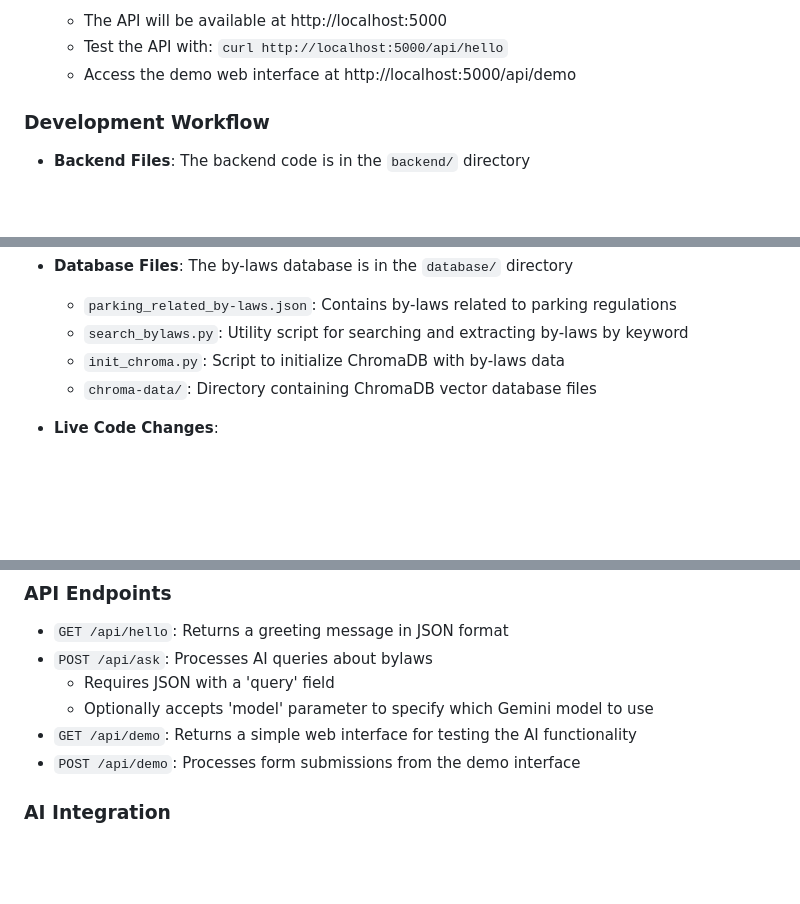
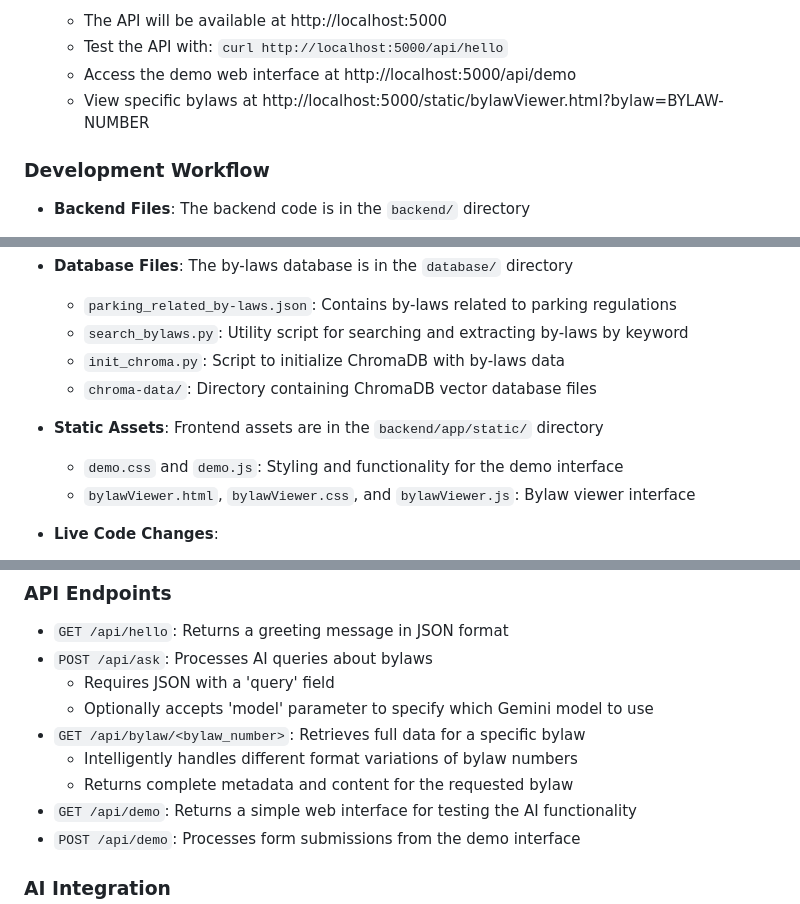
Before and after one commit to Cadence-GitHub/Stouffville-By-laws-AI, a Markdown page: README.md, 3 parts joined by grey strips. Drawn GitHub-style; blank space fills up the shorter version.

```diff
--- a/README.md
+++ b/README.md
@@ -51,6 +51,7 @@ This project uses Docker to create a consistent development environment. The set
    - The API will be available at http://localhost:5000
    - Test the API with: `curl http://localhost:5000/api/hello`
    - Access the demo web interface at http://localhost:5000/api/demo
+   - View specific bylaws at http://localhost:5000/static/bylawViewer.html?bylaw=BYLAW-NUMBER
 
 ### Development Workflow
 
@@ -65,6 +66,10 @@ This project uses Docker to create a consistent development environment. The set
   - `search_bylaws.py`: Utility script for searching and extracting by-laws by keyword
   - `init_chroma.py`: Script to initialize ChromaDB with by-laws data
   - `chroma-data/`: Directory containing ChromaDB vector database files
+
+- **Static Assets**: Frontend assets are in the `backend/app/static/` directory
+  - `demo.css` and `demo.js`: Styling and functionality for the demo interface
+  - `bylawViewer.html`, `bylawViewer.css`, and `bylawViewer.js`: Bylaw viewer interface
 
 - **Live Code Changes**:
   - The backend directory is mounted as a volume in the container
@@ -89,6 +94,9 @@ This project uses Docker to create a consistent development environment. The set
 - `POST /api/ask`: Processes AI queries about bylaws
   - Requires JSON with a 'query' field
   - Optionally accepts 'model' parameter to specify which Gemini model to use
+- `GET /api/bylaw/<bylaw_number>`: Retrieves full data for a specific bylaw
+  - Intelligently handles different format variations of bylaw numbers
+  - Returns complete metadata and content for the requested bylaw
 - `GET /api/demo`: Returns a simple web interface for testing the AI functionality
 - `POST /api/demo`: Processes form submissions from the demo interface
 
```
Also changed, not shown: other parts of README.md (+36 -0 lines), backend/README.md (+56 -0 lines), database/README.md (+34 -0 lines).
